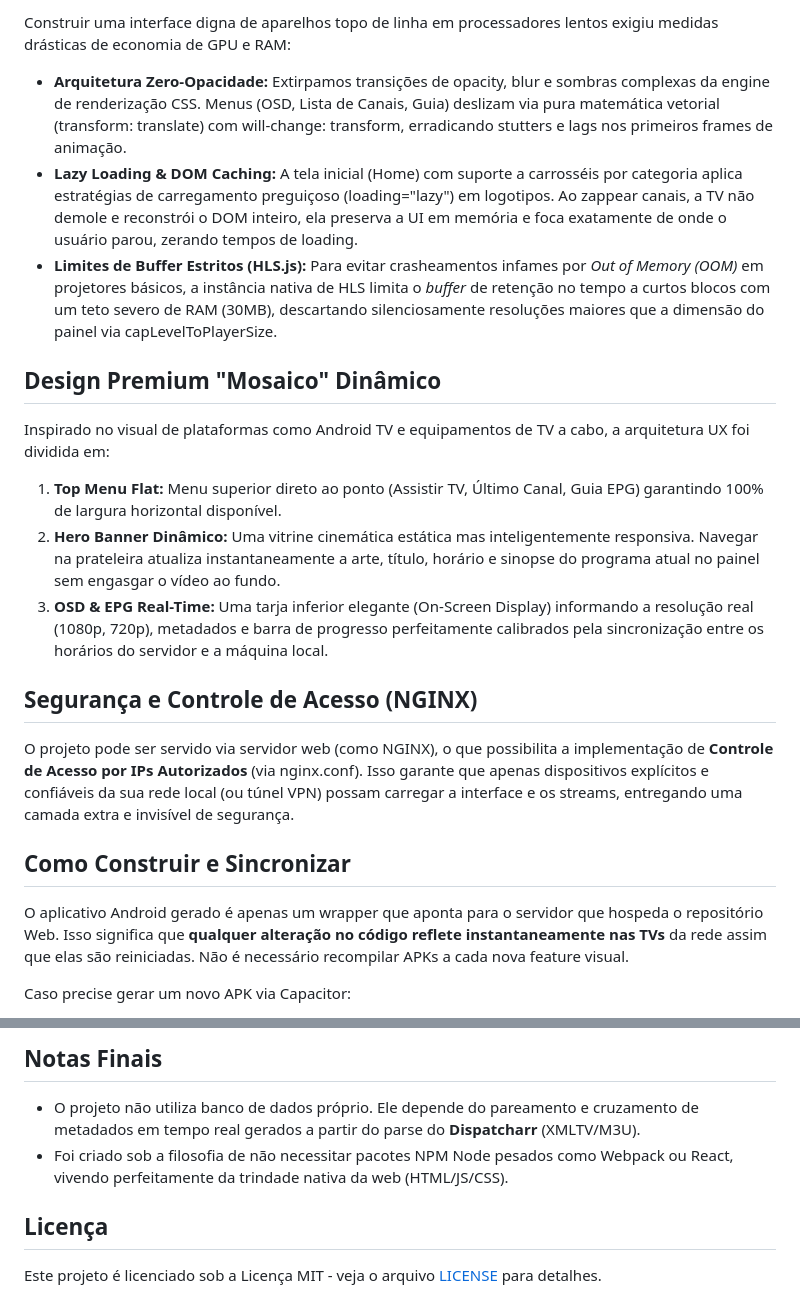
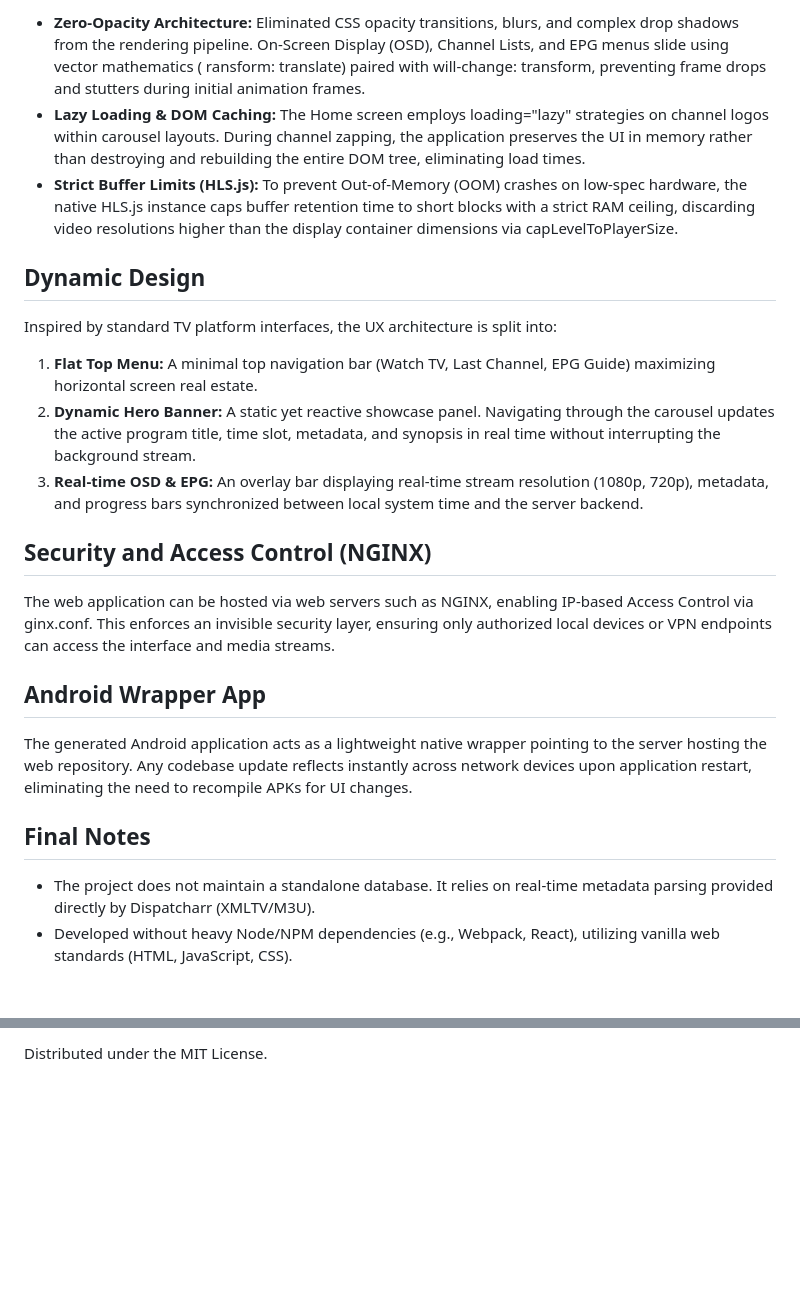
Before and after one commit to jvfigueiro/ultimatetv, a Markdown page: README.md, 2 parts joined by grey strips. Drawn GitHub-style; blank space fills up the shorter version.

Commit message:
docs: update README to English and enforce professional tone

```diff
--- a/README.md
+++ b/README.md
@@ -29,25 +25,27 @@ O projeto foi inteiramente desenhado e calibrado para dominar o ecossistema Andr
 
-Construir uma interface digna de aparelhos topo de linha em processadores lentos exigiu medidas drásticas de economia de GPU e RAM:
+- **Zero-Opacity Architecture:** Eliminated CSS opacity transitions, blurs, and complex drop shadows from the rendering pipeline. On-Screen Display (OSD), Channel Lists, and EPG menus slide using vector mathematics (	ransform: translate) paired with will-change: transform, preventing frame drops and stutters during initial animation frames.
+- **Lazy Loading & DOM Caching:** The Home screen employs loading="lazy" strategies on channel logos within carousel layouts. During channel zapping, the application preserves the UI in memory rather than destroying and rebuilding the entire DOM tree, eliminating load times.
+- **Strict Buffer Limits (HLS.js):** To prevent Out-of-Memory (OOM) crashes on low-spec hardware, the native HLS.js instance caps buffer retention time to short blocks with a strict RAM ceiling, discarding video resolutions higher than the display container dimensions via capLevelToPlayerSize.
 
-- **Arquitetura Zero-Opacidade:** Extirpamos transições de opacity, blur e sombras complexas da engine de renderização CSS. Menus (OSD, Lista de Canais, Guia) deslizam via pura matemática vetorial (transform: translate) com will-change: transform, erradicando stutters e lags nos primeiros frames de animação.
-- **Lazy Loading & DOM Caching:** A tela inicial (Home) com suporte a carrosséis por categoria aplica estratégias de carregamento preguiçoso (loading="lazy") em logotipos. Ao zappear canais, a TV não demole e reconstrói o DOM inteiro, ela preserva a UI em memória e foca exatamente de onde o usuário parou, zerando tempos de loading.
-- **Limites de Buffer Estritos (HLS.js):** Para evitar crasheamentos infames por *Out of Memory (OOM)* em projetores básicos, a instância nativa de HLS limita o *buffer* de retenção no tempo a curtos blocos com um teto severo de RAM (30MB), descartando silenciosamente resoluções maiores que a dimensão do painel via capLevelToPlayerSize.
+## Dynamic Design
 
-## Design Premium "Mosaico" Dinâmico
+Inspired by standard TV platform interfaces, the UX architecture is split into:
 
-Inspirado no visual de plataformas como Android TV e equipamentos de TV a cabo, a arquitetura UX foi dividida em:
+1. **Flat Top Menu:** A minimal top navigation bar (Watch TV, Last Channel, EPG Guide) maximizing horizontal screen real estate.
+2. **Dynamic Hero Banner:** A static yet reactive showcase panel. Navigating through the carousel updates the active program title, time slot, metadata, and synopsis in real time without interrupting the background stream.
+3. **Real-time OSD & EPG:** An overlay bar displaying real-time stream resolution (1080p, 720p), metadata, and progress bars synchronized between local system time and the server backend.
 
-1. **Top Menu Flat:** Menu superior direto ao ponto (Assistir TV, Último Canal, Guia EPG) garantindo 100% de largura horizontal disponível.
-2. **Hero Banner Dinâmico:** Uma vitrine cinemática estática mas inteligentemente responsiva. Navegar na prateleira atualiza instantaneamente a arte, título, horário e sinopse do programa atual no painel sem engasgar o vídeo ao fundo.
-3. **OSD & EPG Real-Time:** Uma tarja inferior elegante (On-Screen Display) informando a resolução real (1080p, 720p), metadados e barra de progresso perfeitamente calibrados pela sincronização entre os horários do servidor e a máquina local.
+## Security and Access Control (NGINX)
 
-## Segurança e Controle de Acesso (NGINX)
+The web application can be hosted via web servers such as NGINX, enabling IP-based Access Control via
+ginx.conf. This enforces an invisible security layer, ensuring only authorized local devices or VPN endpoints can access the interface and media streams.
 
-O projeto pode ser servido via servidor web (como NGINX), o que possibilita a implementação de **Controle de Acesso por IPs Autorizados** (via nginx.conf). Isso garante que apenas dispositivos explícitos e confiáveis da sua rede local (ou túnel VPN) possam carregar a interface e os streams, entregando uma camada extra e invisível de segurança.
+## Android Wrapper App
 
-## Como Construir e Sincronizar
+The generated Android application acts as a lightweight native wrapper pointing to the server hosting the web repository. Any codebase update reflects instantly across network devices upon application restart, eliminating the need to recompile APKs for UI changes.
 
-O aplicativo Android gerado é apenas um wrapper que aponta para o servidor que hospeda o repositório Web. Isso significa que **qualquer alteração no código reflete instantaneamente nas TVs** da rede assim que elas são reiniciadas. Não é necessário recompilar APKs a cada nova feature visual.
+## Final Notes
 
-Caso precise gerar um novo APK via Capacitor:
+- The project does not maintain a standalone database. It relies on real-time metadata parsing provided directly by Dispatcharr (XMLTV/M3U).
+- Developed without heavy Node/NPM dependencies (e.g., Webpack, React), utilizing vanilla web standards (HTML, JavaScript, CSS).
 
@@ -60,9 +53,2 @@ Caso precise gerar um novo APK via Capacitor:
 
-## Notas Finais
-
-- O projeto não utiliza banco de dados próprio. Ele depende do pareamento e cruzamento de metadados em tempo real gerados a partir do parse do **Dispatcharr** (XMLTV/M3U).
-- Foi criado sob a filosofia de não necessitar pacotes NPM Node pesados como Webpack ou React, vivendo perfeitamente da trindade nativa da web (HTML/JS/CSS).
-
-## Licença
-
-Este projeto é licenciado sob a Licença MIT - veja o arquivo [LICENSE](./LICENSE) para detalhes.
+Distributed under the MIT License.
```
Also changed, not shown: other parts of README.md (+12 -21 lines).
